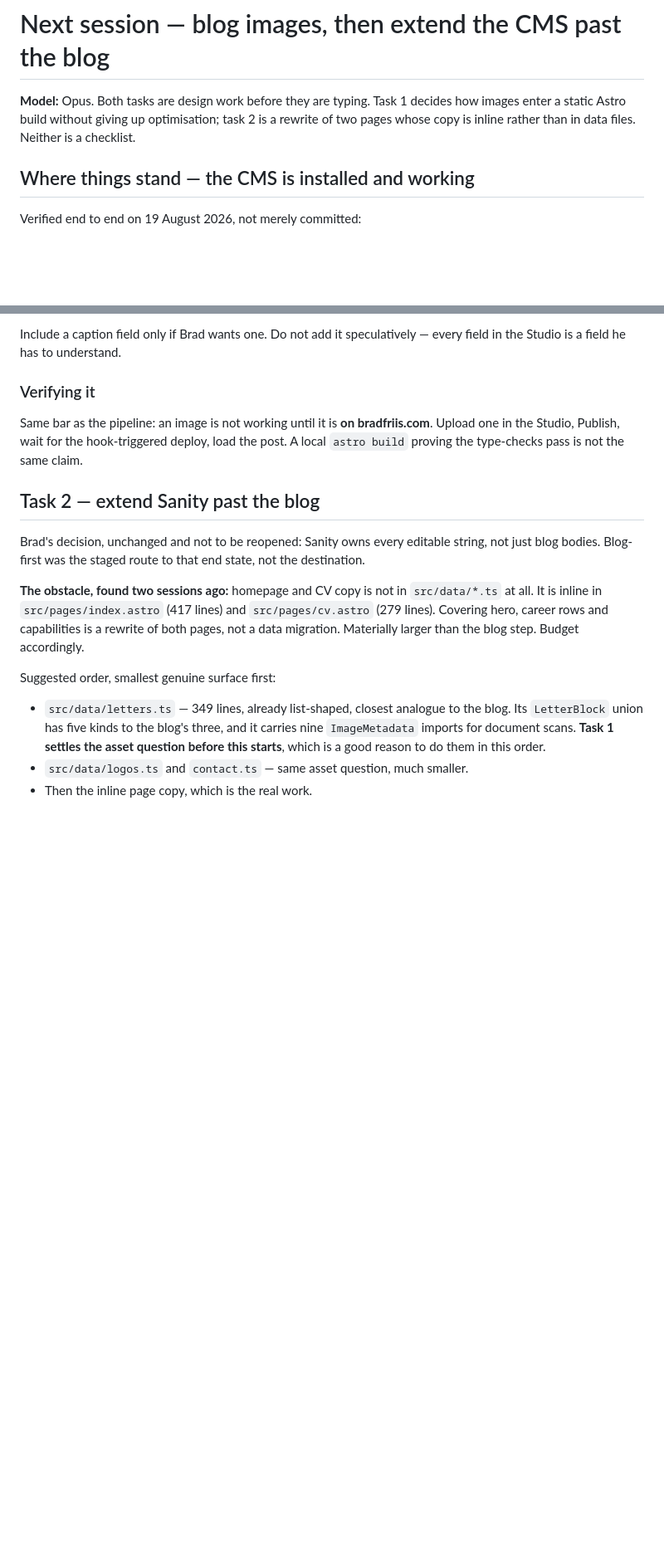
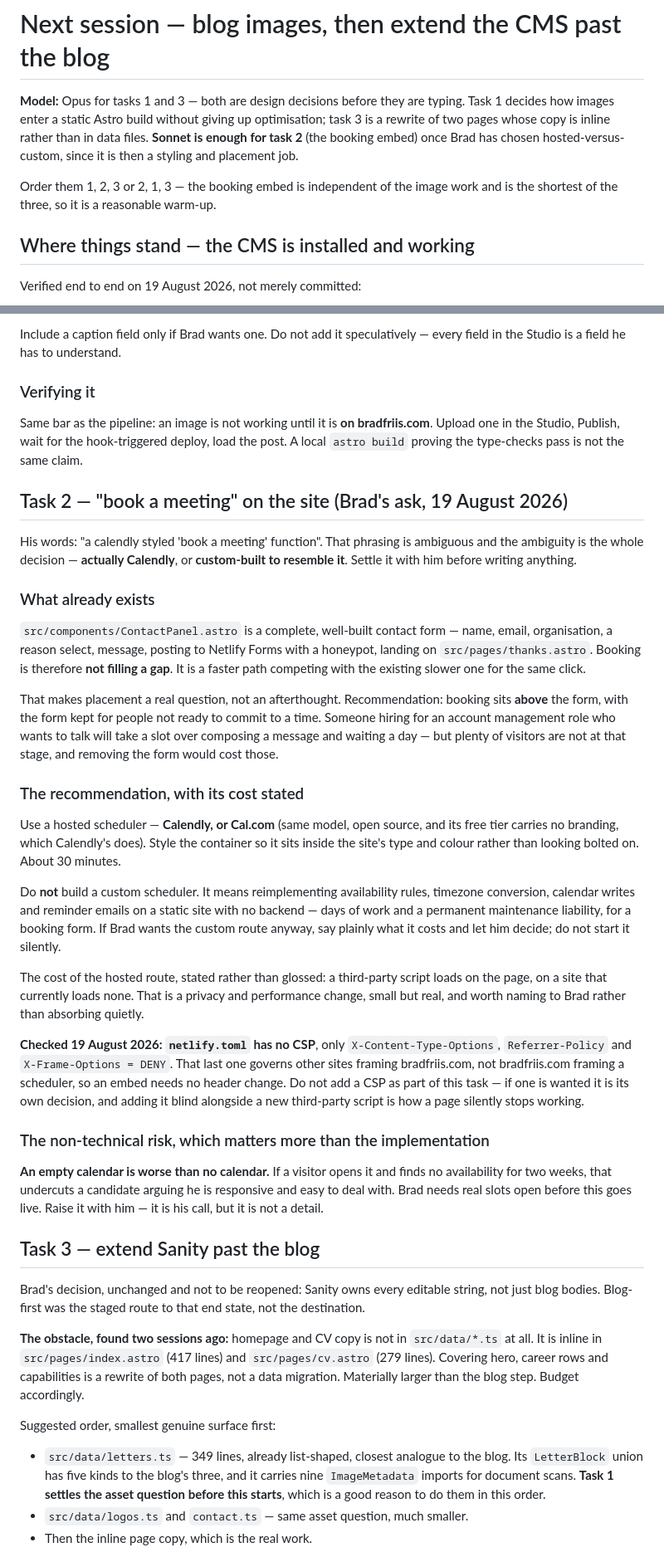
Before and after one commit to Clarity-EngineAI/Brad_Friis_Web_Portfolio, a Markdown page: NEXT-SESSION-PROMPT.md, 2 parts joined by grey strips. Shown at 83% size. Drawn GitHub-style; blank space fills up the shorter version.

Commit message:
docs: add the book-a-meeting task to the handoff
Brad asked for a "calendly styled" booking function. The phrasing is ambiguous
between using Calendly and rebuilding something that resembles it, and that
ambiguity is the decision, so the handoff puts it to him rather than picking.

Recommends a hosted scheduler and says why the custom route is a bad trade:
availability rules, timezone conversion, calendar writes and reminder emails
reimplemented on a static site with no backend, for a booking form.

Records that booking is not filling a gap — ContactPanel.astro is already a
complete Netlify Forms contact form — so placement is a real question, and that
the largest risk is non-technical: an empty calendar undercuts a candidate
arguing he is responsive.

Notes netlify.toml has no CSP, so the embed needs no header change and one
should not be added blind alongside a new third-party script.

Co-Authored-By: Claude Opus 5 (1M context) <noreply@anthropic.com>

```diff
--- a/NEXT-SESSION-PROMPT.md
+++ b/NEXT-SESSION-PROMPT.md
@@ -1,8 +1,13 @@
 # Next session — blog images, then extend the CMS past the blog
 
-**Model:** Opus. Both tasks are design work before they are typing. Task 1 decides how
-images enter a static Astro build without giving up optimisation; task 2 is a rewrite of two
-pages whose copy is inline rather than in data files. Neither is a checklist.
+**Model:** Opus for tasks 1 and 3 — both are design decisions before they are typing. Task 1
+decides how images enter a static Astro build without giving up optimisation; task 3 is a
+rewrite of two pages whose copy is inline rather than in data files. **Sonnet is enough for
+task 2** (the booking embed) once Brad has chosen hosted-versus-custom, since it is then a
+styling and placement job.
+
+Order them 1, 2, 3 or 2, 1, 3 — the booking embed is independent of the image work and is the
+shortest of the three, so it is a reasonable warm-up.
 
 ## Where things stand — the CMS is installed and working
 
@@ -103,7 +108,54 @@ Same bar as the pipeline: an image is not working until it is **on bradfriis.com
 one in the Studio, Publish, wait for the hook-triggered deploy, load the post. A local
 `astro build` proving the type-checks pass is not the same claim.
 
-## Task 2 — extend Sanity past the blog
+## Task 2 — "book a meeting" on the site (Brad's ask, 19 August 2026)
+
+His words: "a calendly styled 'book a meeting' function". That phrasing is ambiguous and the
+ambiguity is the whole decision — **actually Calendly**, or **custom-built to resemble it**.
+Settle it with him before writing anything.
+
+### What already exists
+
+`src/components/ContactPanel.astro` is a complete, well-built contact form — name, email,
+organisation, a reason select, message, posting to Netlify Forms with a honeypot, landing on
+`src/pages/thanks.astro`. Booking is therefore **not filling a gap**. It is a faster path
+competing with the existing slower one for the same click.
+
+That makes placement a real question, not an afterthought. Recommendation: booking sits
+**above** the form, with the form kept for people not ready to commit to a time. Someone
+hiring for an account management role who wants to talk will take a slot over composing a
+message and waiting a day — but plenty of visitors are not at that stage, and removing the
+form would cost those.
+
+### The recommendation, with its cost stated
+
+Use a hosted scheduler — **Calendly, or Cal.com** (same model, open source, and its free tier
+carries no branding, which Calendly's does). Style the container so it sits inside the site's
+type and colour rather than looking bolted on. About 30 minutes.
+
+Do **not** build a custom scheduler. It means reimplementing availability rules, timezone
+conversion, calendar writes and reminder emails on a static site with no backend — days of
+work and a permanent maintenance liability, for a booking form. If Brad wants the custom route
+anyway, say plainly what it costs and let him decide; do not start it silently.
+
+The cost of the hosted route, stated rather than glossed: a third-party script loads on the
+page, on a site that currently loads none. That is a privacy and performance change, small but
+real, and worth naming to Brad rather than absorbing quietly.
+
+**Checked 19 August 2026: `netlify.toml` has no CSP**, only `X-Content-Type-Options`,
+`Referrer-Policy` and `X-Frame-Options = DENY`. That last one governs other sites framing
+bradfriis.com, not bradfriis.com framing a scheduler, so an embed needs no header change. Do
+not add a CSP as part of this task — if one is wanted it is its own decision, and adding it
+blind alongside a new third-party script is how a page silently stops working.
+
+### The non-technical risk, which matters more than the implementation
+
+**An empty calendar is worse than no calendar.** If a visitor opens it and finds no
+availability for two weeks, that undercuts a candidate arguing he is responsive and easy to
+deal with. Brad needs real slots open before this goes live. Raise it with him — it is his
+call, but it is not a detail.
+
+## Task 3 — extend Sanity past the blog
 
 Brad's decision, unchanged and not to be reopened: Sanity owns every editable string, not
 just blog bodies. Blog-first was the staged route to that end state, not the destination.
```
